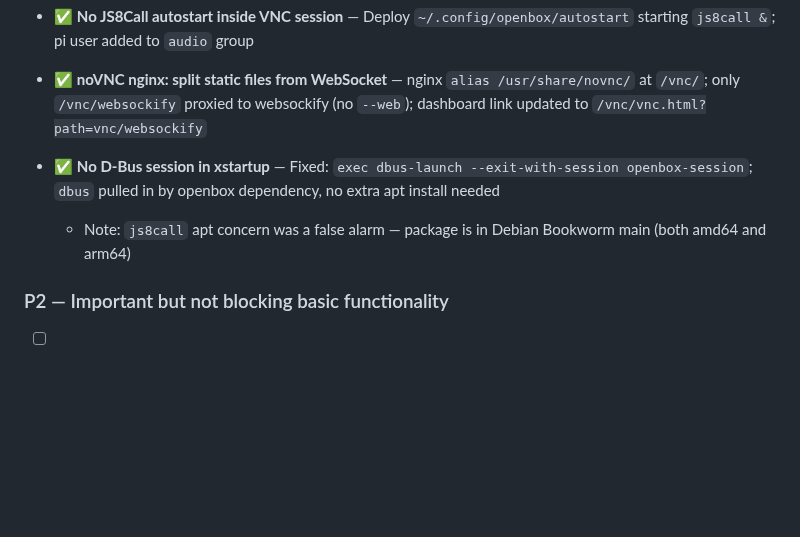
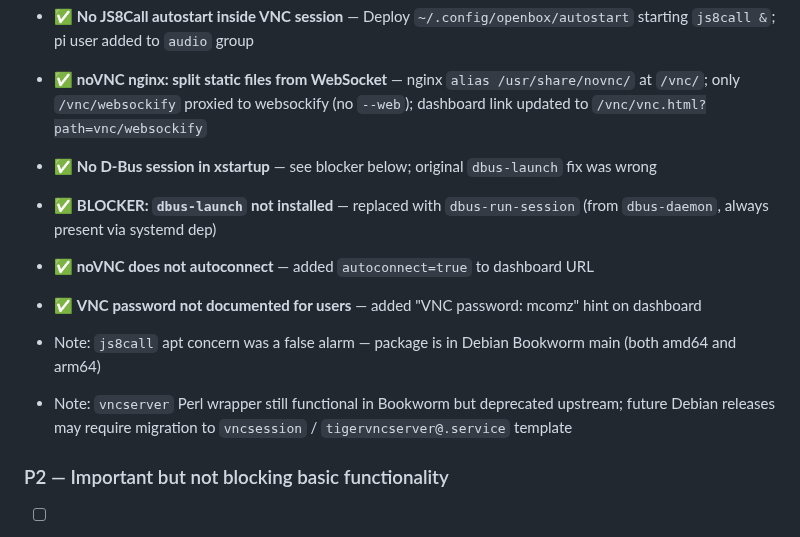
Before and after one commit to mcomz-org/MComzOS, a Markdown page: .claude/tasks/2026-04-05-buildable-playbook.md, the part around the change. Drawn GitHub-style; blank space fills up the shorter version.

Commit message:
docs(tasks): mark dbus blocker and UX fixes complete

```diff
--- a/.claude/tasks/2026-04-05-buildable-playbook.md
+++ b/.claude/tasks/2026-04-05-buildable-playbook.md
@@ -68,8 +68,16 @@
 
 - ✅ **noVNC nginx: split static files from WebSocket** — nginx `alias /usr/share/novnc/` at `/vnc/`; only `/vnc/websockify` proxied to websockify (no `--web`); dashboard link updated to `/vnc/vnc.html?path=vnc/websockify`
 
-- ✅ **No D-Bus session in xstartup** — Fixed: `exec dbus-launch --exit-with-session openbox-session`; `dbus` pulled in by openbox dependency, no extra apt install needed
-  - Note: `js8call` apt concern was a false alarm — package is in Debian Bookworm main (both amd64 and arm64)
+- ✅ **No D-Bus session in xstartup** — see blocker below; original `dbus-launch` fix was wrong
+
+- ✅ **BLOCKER: `dbus-launch` not installed** — replaced with `dbus-run-session` (from `dbus-daemon`, always present via systemd dep)
+
+- ✅ **noVNC does not autoconnect** — added `autoconnect=true` to dashboard URL
+
+- ✅ **VNC password not documented for users** — added "VNC password: mcomz" hint on dashboard
+
+- Note: `js8call` apt concern was a false alarm — package is in Debian Bookworm main (both amd64 and arm64)
+- Note: `vncserver` Perl wrapper still functional in Bookworm but deprecated upstream; future Debian releases may require migration to `vncsession` / `tigervncserver@.service` template
 
 ### P2 — Important but not blocking basic functionality
 
```
